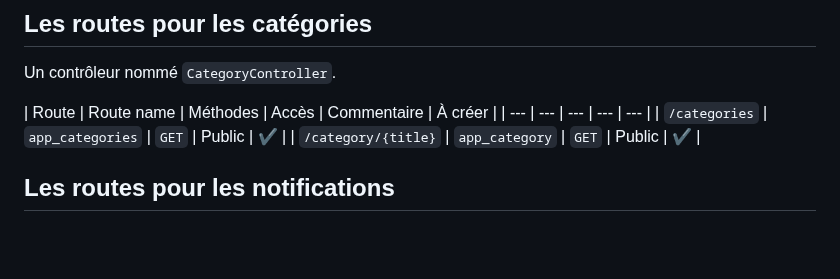
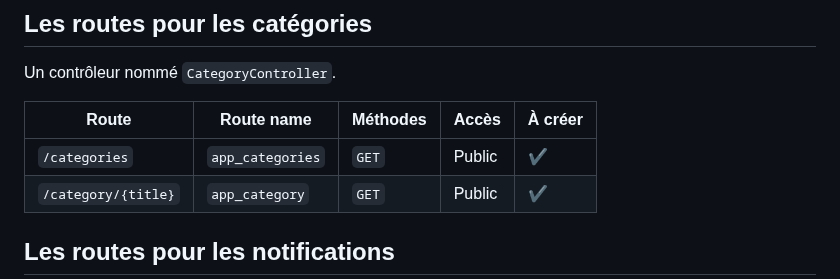
Before and after one commit to Jensone/sf-teach, a Markdown page: 09.md, the part around the change. GitHub-like rendering; blank space fills up the shorter version.

Commit message:
📝 (09.md): remove unnecessary "Commentaire" column from the table to improve readability and consistency

```diff
--- a/09.md
+++ b/09.md
@@ -165,7 +165,7 @@ Un contrôleur nommé `UserController`.
 
 Un contrôleur nommé `CategoryController`.
 
-| Route | Route name | Méthodes | Accès | Commentaire | À créer |
+| Route | Route name | Méthodes | Accès | À créer |
 | --- | --- | --- | --- | --- |
 | `/categories` | `app_categories` | `GET` | Public | ✔ |
 | `/category/{title}` | `app_category` | `GET` | Public | ✔ |
```
